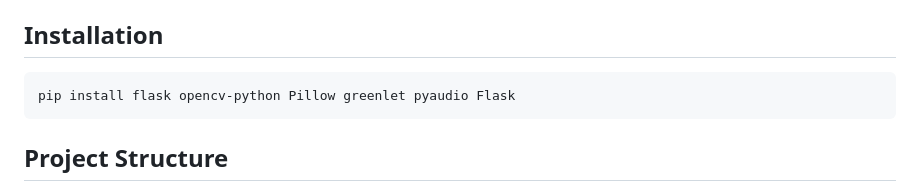
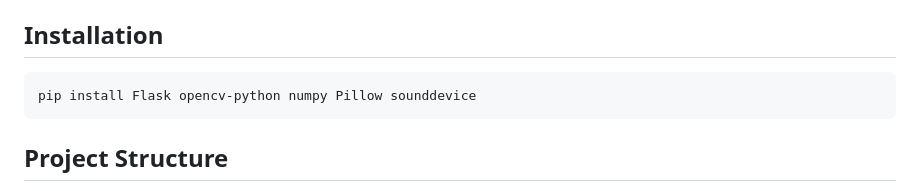
Before and after one commit to jiangyangcreate/WebScreenShare, a Markdown page: README.md, the part around the change. GitHub-like rendering.

````diff
--- a/README.md
+++ b/README.md
@@ -17,7 +17,7 @@ For example, if a colleague uploads a `test.txt` file, another can download it f
 ## Installation
 
 ```bash
-pip install flask opencv-python Pillow greenlet pyaudio Flask
+pip install Flask opencv-python numpy Pillow sounddevice
 ```
 
 ## Project Structure
````
Also changed, not shown: README_CN.md (+1 -1 lines), show.png (deleted), uploads/AI生成.png (added), 10 other files.
